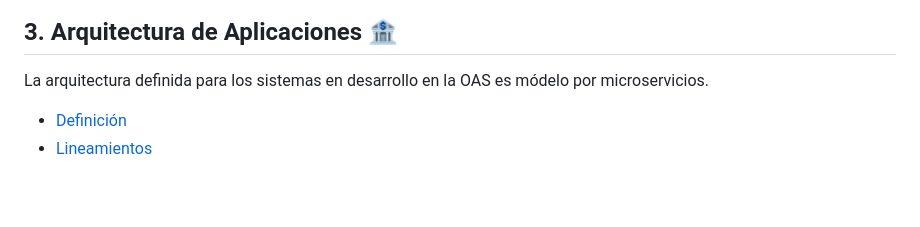
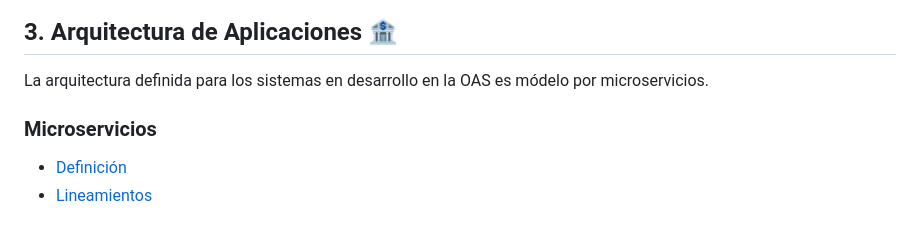
Before and after one commit to udistrital/lineamientos_oas, a Markdown page: README.md, the part around the change printed below. Rendered like a GitHub page; blank space fills up the shorter version.

```diff
--- a/README.md
+++ b/README.md
@@ -31,5 +31,7 @@ Este repositorio es un conglomerado de buenas prácticas, lineamientos, configur
 
 La arquitectura definida para los sistemas en desarrollo en la OAS es módelo por microservicios.
 
+### Microservicios
+
 - [Definición](https://github.com/udistrital/arquitectura_docs/tree/master/aplicaciones#micro-servicios-que-son)
 - [Lineamientos](https://github.com/udistrital/arquitectura_docs/tree/master/aplicaciones#lineamientos-generales-de-arquitectura)
```
Also changed, not shown: other parts of README.md (+8 -0 lines).
